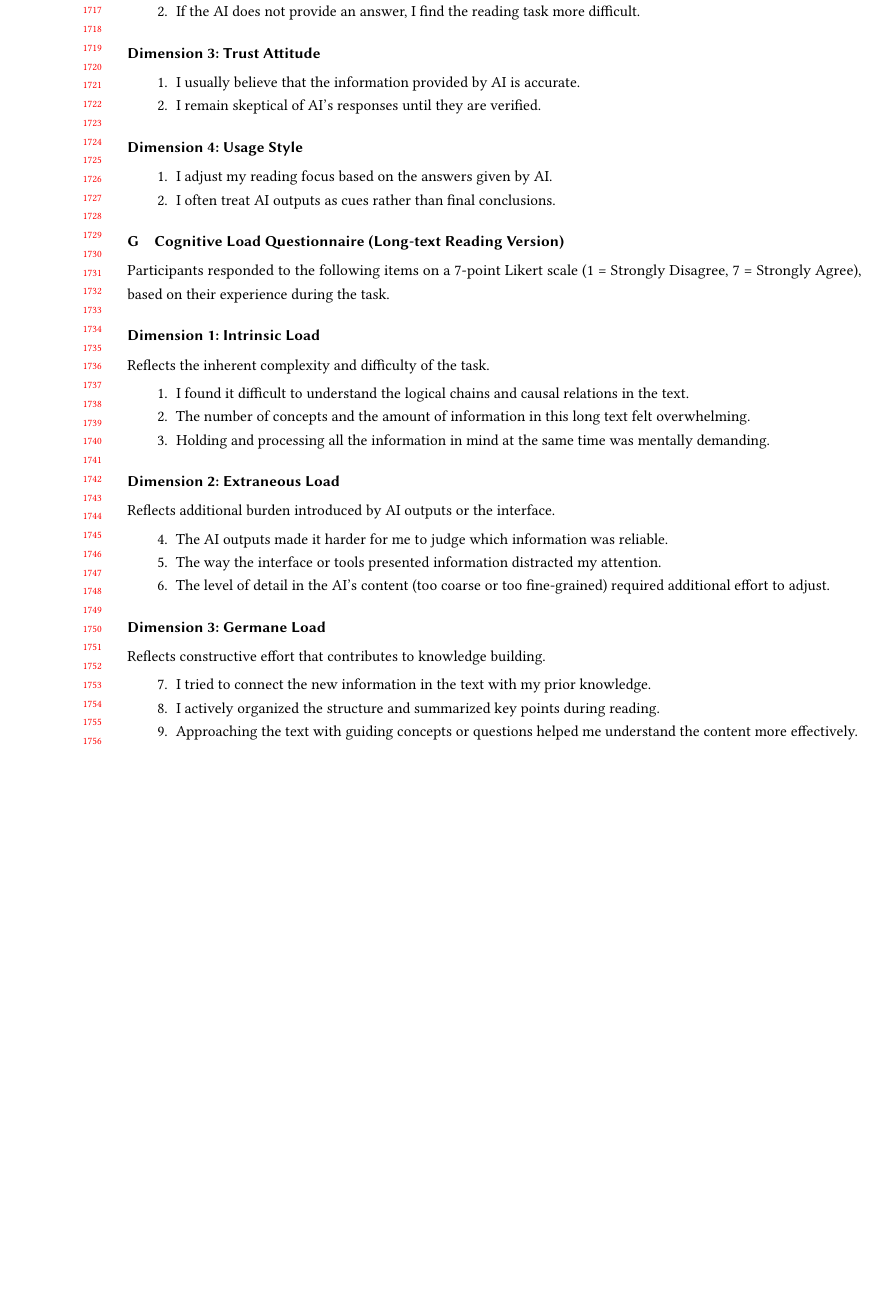
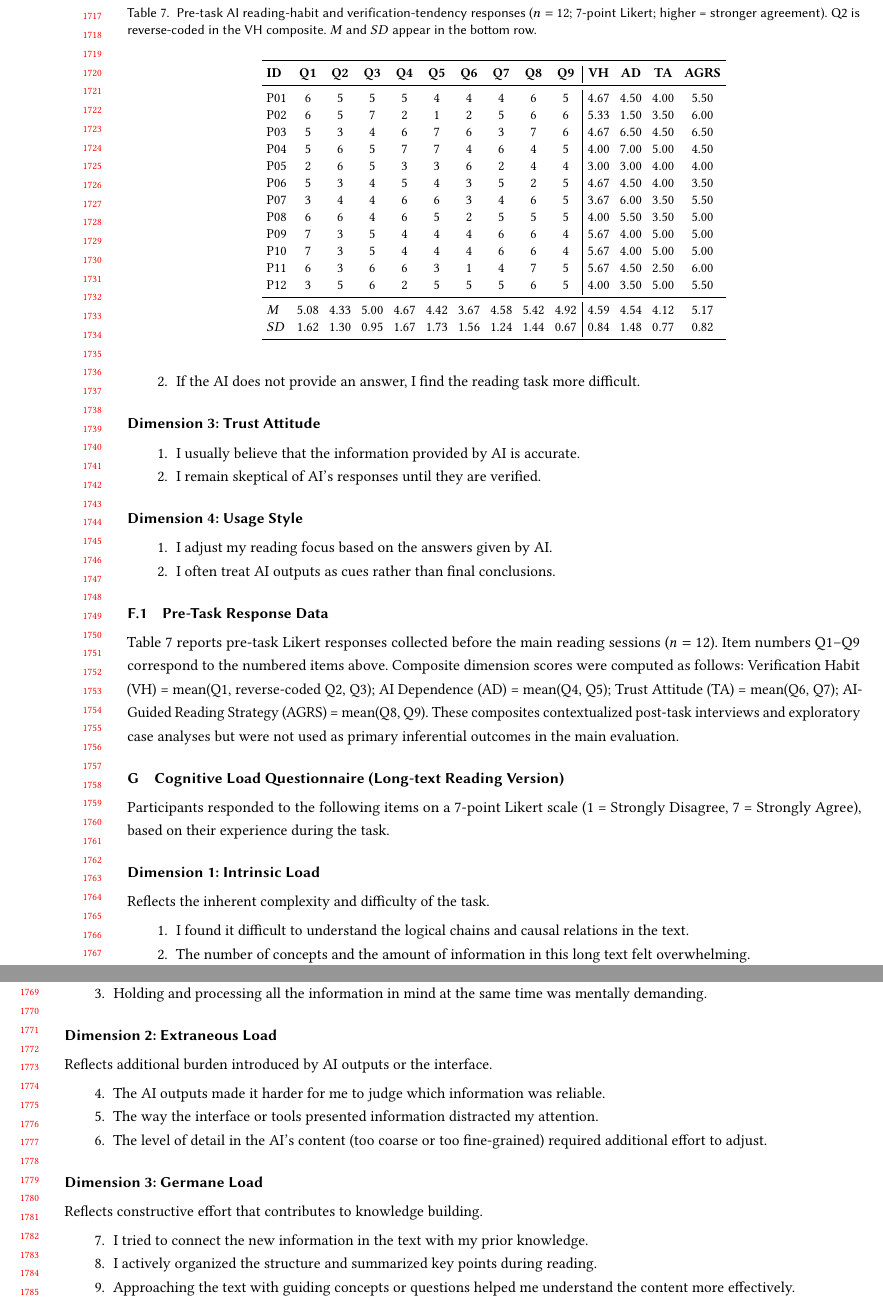
Before and after one commit to tao1122334/-CHI2027-StructWeaver, a LaTeX paper (sigconf-authordraft.tex): part of page 34 of 35 before the commit and two parts of pages 34 and 35 of 36 after it, the two joined at a grey line, cut at the place of the change, the shorter picture padded with empty space. Compiled offline with pdfLaTeX.

Commit message:
Add pre-task questionnaire response table from user testing spreadsheet.
Co-authored-by: Cursor <cursoragent@cursor.com>

```diff
--- a/sigconf-authordraft.tex
+++ b/sigconf-authordraft.tex
@@ -1450,6 +1451,40 @@ Reverse-coded items are marked with (R).
  \item I adjust my reading focus based on the answers given by AI.
  \item I often treat AI outputs as cues rather than final conclusions.
 \end{enumerate}
+
+\subsection{Pre-Task Response Data}
+\label{appendix:pretest-responses}
+
+Table~\ref{tab:pretest_responses} reports pre-task Likert responses collected before the main reading sessions ($n=12$). Item numbers Q1--Q9 correspond to the numbered items above. Composite dimension scores were computed as follows: Verification Habit (VH) = mean(Q1, reverse-coded Q2, Q3); AI Dependence (AD) = mean(Q4, Q5); Trust Attitude (TA) = mean(Q6, Q7); AI-Guided Reading Strategy (AGRS) = mean(Q8, Q9). These composites contextualized post-task interviews and exploratory case analyses but were not used as primary inferential outcomes in the main evaluation.
+
+\begin{table*}[t]
+\centering
+\caption{Pre-task AI reading-habit and verification-tendency responses ($n=12$; 7-point Likert; higher = stronger agreement). Q2 is reverse-coded in the VH composite. $M$ and $SD$ appear in the bottom row.}
+\label{tab:pretest_responses}
+\small
+\setlength{\tabcolsep}{3pt}
+\begin{tabular}{lccccccccc|cccc}
+\toprule
+\textbf{ID} & \textbf{Q1} & \textbf{Q2} & \textbf{Q3} & \textbf{Q4} & \textbf{Q5} & \textbf{Q6} & \textbf{Q7} & \textbf{Q8} & \textbf{Q9} & \textbf{VH} & \textbf{AD} & \textbf{TA} & \textbf{AGRS} \\
+\midrule
+P01 & 6 & 5 & 5 & 5 & 4 & 4 & 4 & 6 & 5 & 4.67 & 4.50 & 4.00 & 5.50 \\
+P02 & 6 & 5 & 7 & 2 & 1 & 2 & 5 & 6 & 6 & 5.33 & 1.50 & 3.50 & 6.00 \\
+P03 & 5 & 3 & 4 & 6 & 7 & 6 & 3 & 7 & 6 & 4.67 & 6.50 & 4.50 & 6.50 \\
+P04 & 5 & 6 & 5 & 7 & 7 & 4 & 6 & 4 & 5 & 4.00 & 7.00 & 5.00 & 4.50 \\
+P05 & 2 & 6 & 5 & 3 & 3 & 6 & 2 & 4 & 4 & 3.00 & 3.00 & 4.00 & 4.00 \\
+P06 & 5 & 3 & 4 & 5 & 4 & 3 & 5 & 2 & 5 & 4.67 & 4.50 & 4.00 & 3.50 \\
+P07 & 3 & 4 & 4 & 6 & 6 & 3 & 4 & 6 & 5 & 3.67 & 6.00 & 3.50 & 5.50 \\
+P08 & 6 & 6 & 4 & 6 & 5 & 2 & 5 & 5 & 5 & 4.00 & 5.50 & 3.50 & 5.00 \\
+P09 & 7 & 3 & 5 & 4 & 4 & 4 & 6 & 6 & 4 & 5.67 & 4.00 & 5.00 & 5.00 \\
+P10 & 7 & 3 & 5 & 4 & 4 & 4 & 6 & 6 & 4 & 5.67 & 4.00 & 5.00 & 5.00 \\
+P11 & 6 & 3 & 6 & 6 & 3 & 1 & 4 & 7 & 5 & 5.67 & 4.50 & 2.50 & 6.00 \\
+P12 & 3 & 5 & 6 & 2 & 5 & 5 & 5 & 6 & 5 & 4.00 & 3.50 & 5.00 & 5.50 \\
+\midrule
+$M$ & 5.08 & 4.33 & 5.00 & 4.67 & 4.42 & 3.67 & 4.58 & 5.42 & 4.92 & 4.59 & 4.54 & 4.12 & 5.17 \\
+$SD$ & 1.62 & 1.30 & 0.95 & 1.67 & 1.73 & 1.56 & 1.24 & 1.44 & 0.67 & 0.84 & 1.48 & 0.77 & 0.82 \\
+\bottomrule
+\end{tabular}
+\end{table*}
 
 \section{Cognitive Load Questionnaire (Long-text Reading Version)}
 
```
Also changed, not shown: sigconf-authordraft.tex (3 more changed lines).
